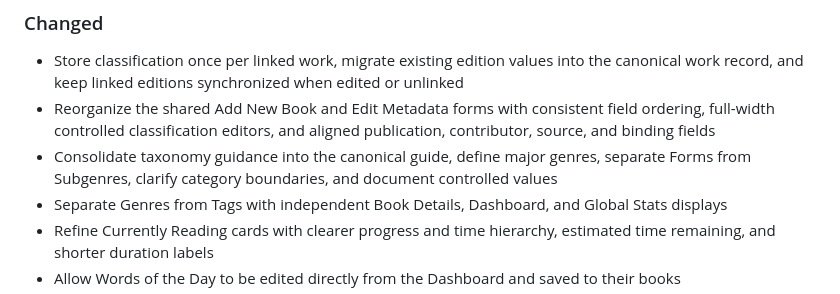
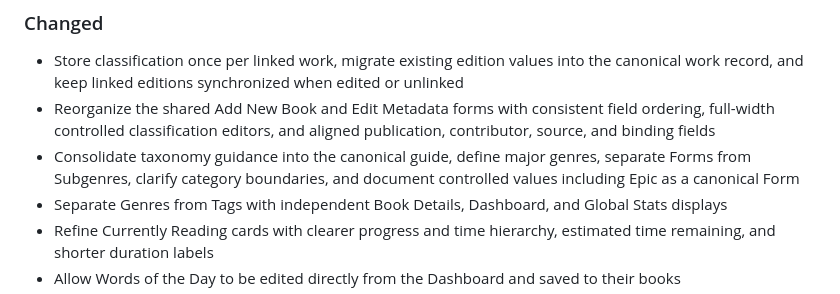
Before and after one commit to jqnoc/librarium, a Markdown page: CHANGELOG.md, the part around the change. GitHub-like rendering.

```diff
--- a/CHANGELOG.md
+++ b/CHANGELOG.md
@@ -19,7 +19,7 @@ and this project adheres to [Semantic Versioning](https://semver.org/spec/v2.0.0
 ### Changed
 - Store classification once per linked work, migrate existing edition values into the canonical work record, and keep linked editions synchronized when edited or unlinked
 - Reorganize the shared Add New Book and Edit Metadata forms with consistent field ordering, full-width controlled classification editors, and aligned publication, contributor, source, and binding fields
-- Consolidate taxonomy guidance into the canonical guide, define major genres, separate Forms from Subgenres, clarify category boundaries, and document controlled values
+- Consolidate taxonomy guidance into the canonical guide, define major genres, separate Forms from Subgenres, clarify category boundaries, and document controlled values including Epic as a canonical Form
 - Separate Genres from Tags with independent Book Details, Dashboard, and Global Stats displays
 - Refine Currently Reading cards with clearer progress and time hierarchy, estimated time remaining, and shorter duration labels
 - Allow Words of the Day to be edited directly from the Dashboard and saved to their books
```
Also changed, not shown: Librarium_Taxonomy_Guidelines.md (+4 -1 lines).
